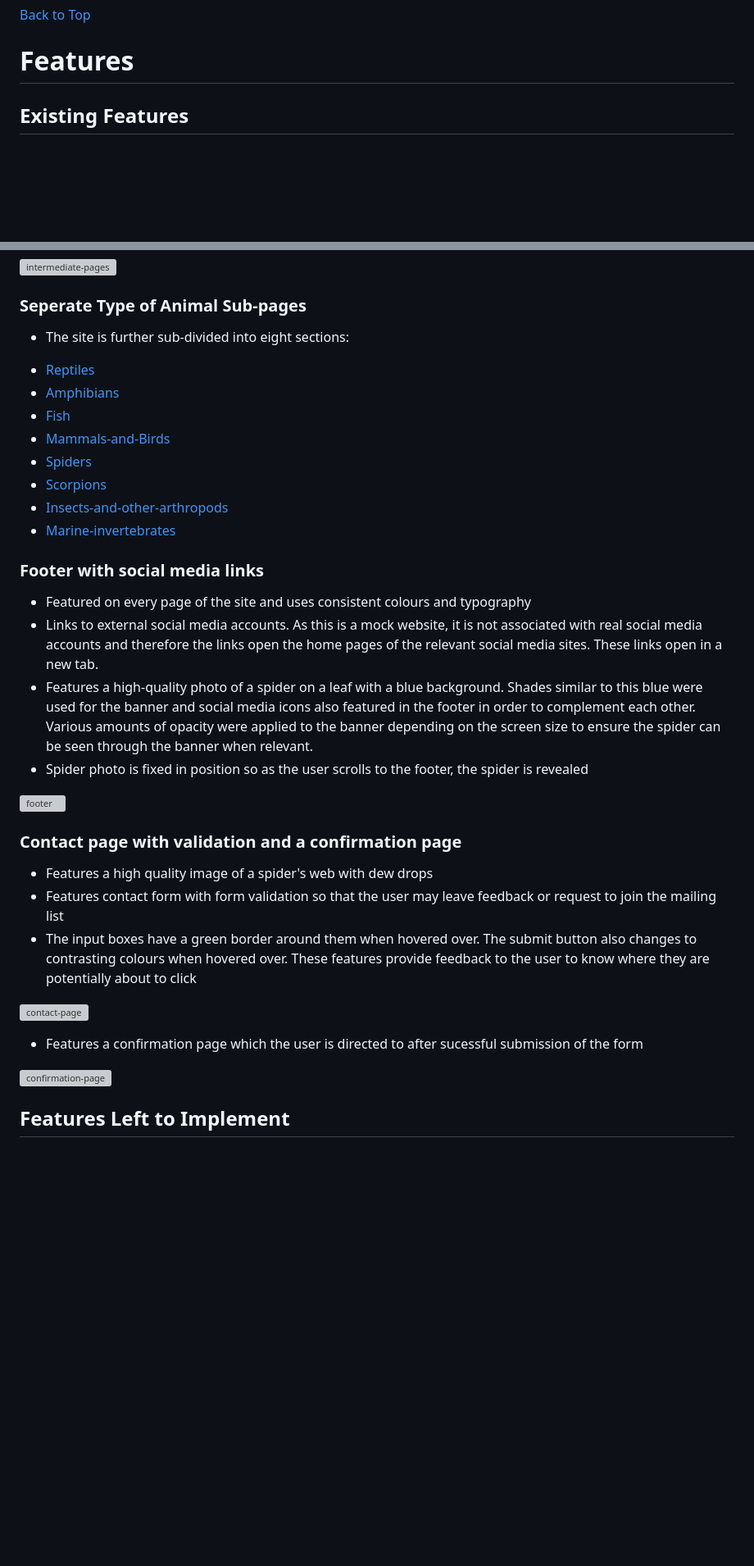
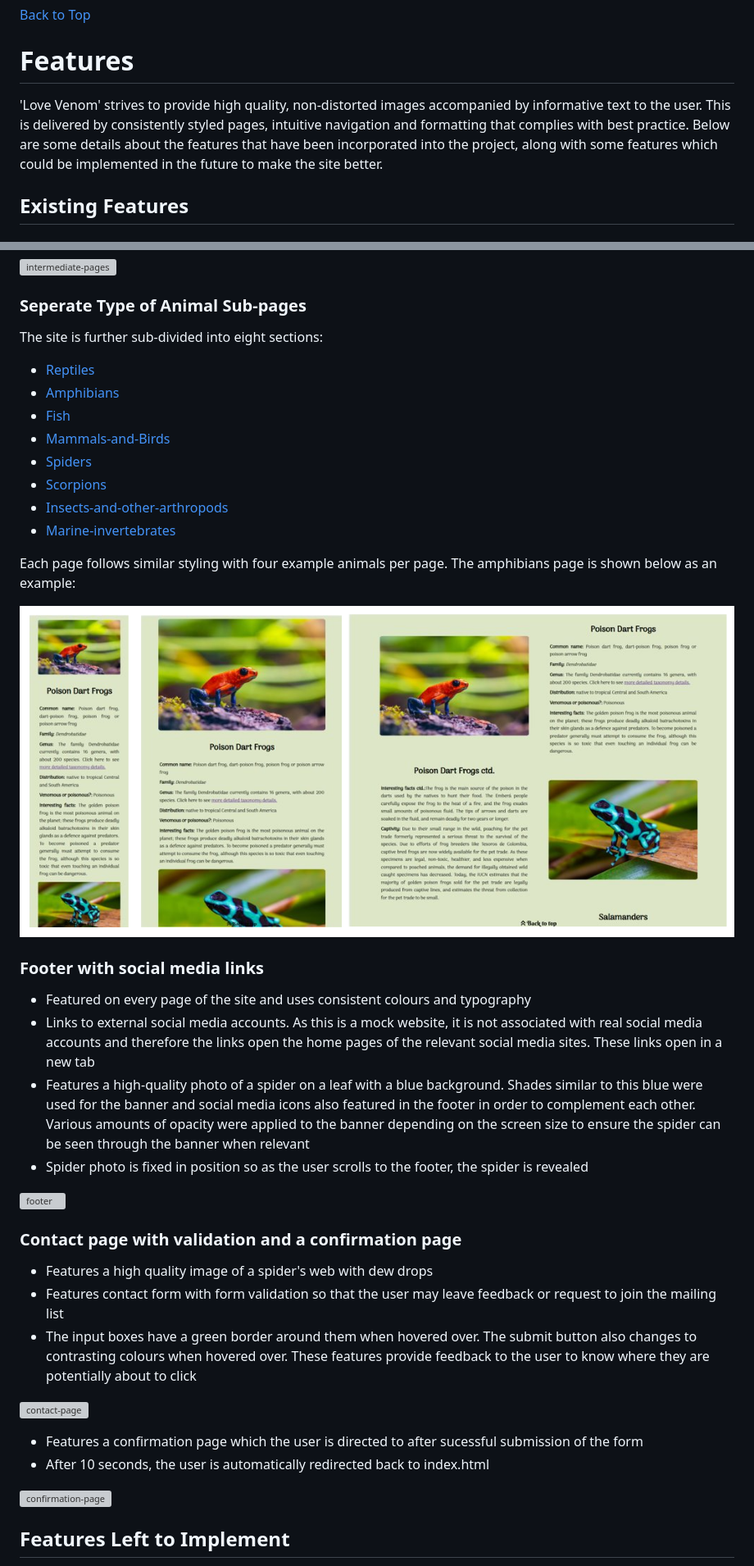
Before and after one commit to dragon-fire-fly/venom, a Markdown page: README.md, 2 parts joined by grey strips. Shown: that part at 82% size. Drawn GitHub-style; pictures changed too: documentation/features/amphibians-example-page.png (added); blank space fills up the shorter version; grey boxes are pictures that could not be loaded.

Commit message:
Add 'features' and 'features to implement' sections to README.md

```diff
--- a/README.md
+++ b/README.md
@@ -108,7 +108,7 @@ The following wireframes were created using [Balsamiq Wireframes](https://balsam
 [Back to Top](#contents)
 
 # Features
-<!-- Briefly explain the project here (consistency accross different pages, formatted according to best practice, good quality, non-distorted images) -->
+'Love Venom' strives to provide high quality, non-distorted images accompanied by informative text to the user. This is delivered by consistently styled pages, intuitive navigation and formatting that complies with best practice. Below are some details about the features that have been incorporated into the project, along with some features which could be implemented in the future to make the site better.
 
 ## Existing Features
 
@@ -145,7 +144,7 @@ The site uses two forms of additional naviagation to aid the user:
 ![intermediate-pages](documentation/features/intermediate-page.png)
 
 ### Seperate Type of Animal Sub-pages
-- The site is further sub-divided into eight sections:
+The site is further sub-divided into eight sections:
 * [Reptiles](reptiles.html)
 * [Amphibians](amphibians.html)
 * [Fish](fish.html)
@@ -155,12 +154,14 @@ The site uses two forms of additional naviagation to aid the user:
 * [Insects-and-other-arthropods](insects.html)
 * [Marine-invertebrates](marine-inverts.html)
 
+Each page follows similar styling with four example animals per page. The amphibians page is shown below as an example:
 
+![amphibians-page](documentation/features/amphibians-example-page.png)
 
 ### Footer with social media links
 - Featured on every page of the site and uses consistent colours and typography
-- Links to external social media accounts. As this is a mock website, it is not associated with real social media accounts and therefore the links open the home pages of the relevant social media sites. These links open in a new tab.
-- Features a high-quality photo of a spider on a leaf with a blue background. Shades similar to this blue were used for the banner and social media icons also featured in the footer in order to complement each other. Various amounts of opacity were applied to the banner depending on the screen size to ensure the spider can be seen through the banner when relevant.
+- Links to external social media accounts. As this is a mock website, it is not associated with real social media accounts and therefore the links open the home pages of the relevant social media sites. These links open in a new tab
+- Features a high-quality photo of a spider on a leaf with a blue background. Shades similar to this blue were used for the banner and social media icons also featured in the footer in order to complement each other. Various amounts of opacity were applied to the banner depending on the screen size to ensure the spider can be seen through the banner when relevant
 - Spider photo is fixed in position so as the user scrolls to the footer, the spider is revealed
 
 ![footer](documentation/features/footer.png)
@@ -172,11 +173,12 @@ The site uses two forms of additional naviagation to aid the user:
 
 ![contact-page](documentation/features/contact-page.png)
 
-
 - Features a confirmation page which the user is directed to after sucessful submission of the form
+- After 10 seconds, the user is automatically redirected back to index.html
 
 ![confirmation-page](documentation/features/confirmation-page.png)
 
 
 ## Features Left to Implement
+
 1. What is venom? What is the difference between venoms and poisons?
```
Also changed, not shown: other parts of README.md (+8 -1 lines), 2 other files.
